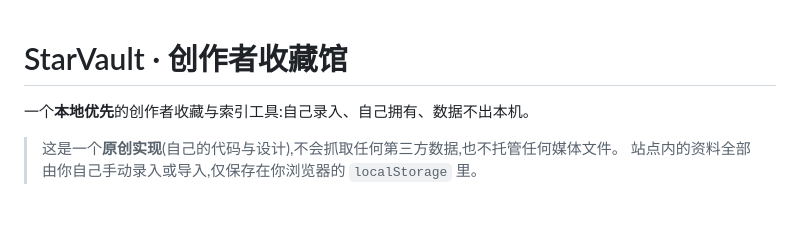
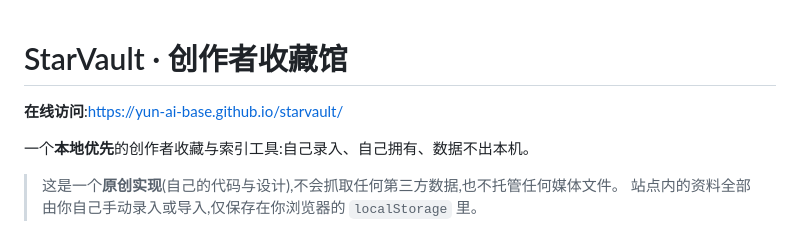
Before and after one commit to yun-ai-base/starvault, a Markdown page: README.md, the part around the change. GitHub-like rendering; blank space fills up the shorter version.

Commit message:
docs: README 补充线上访问地址

```diff
--- a/README.md
+++ b/README.md
@@ -1,4 +1,6 @@
 # StarVault · 创作者收藏馆
+
+**在线访问**:https://yun-ai-base.github.io/starvault/
 
 一个**本地优先**的创作者收藏与索引工具:自己录入、自己拥有、数据不出本机。
 
```
